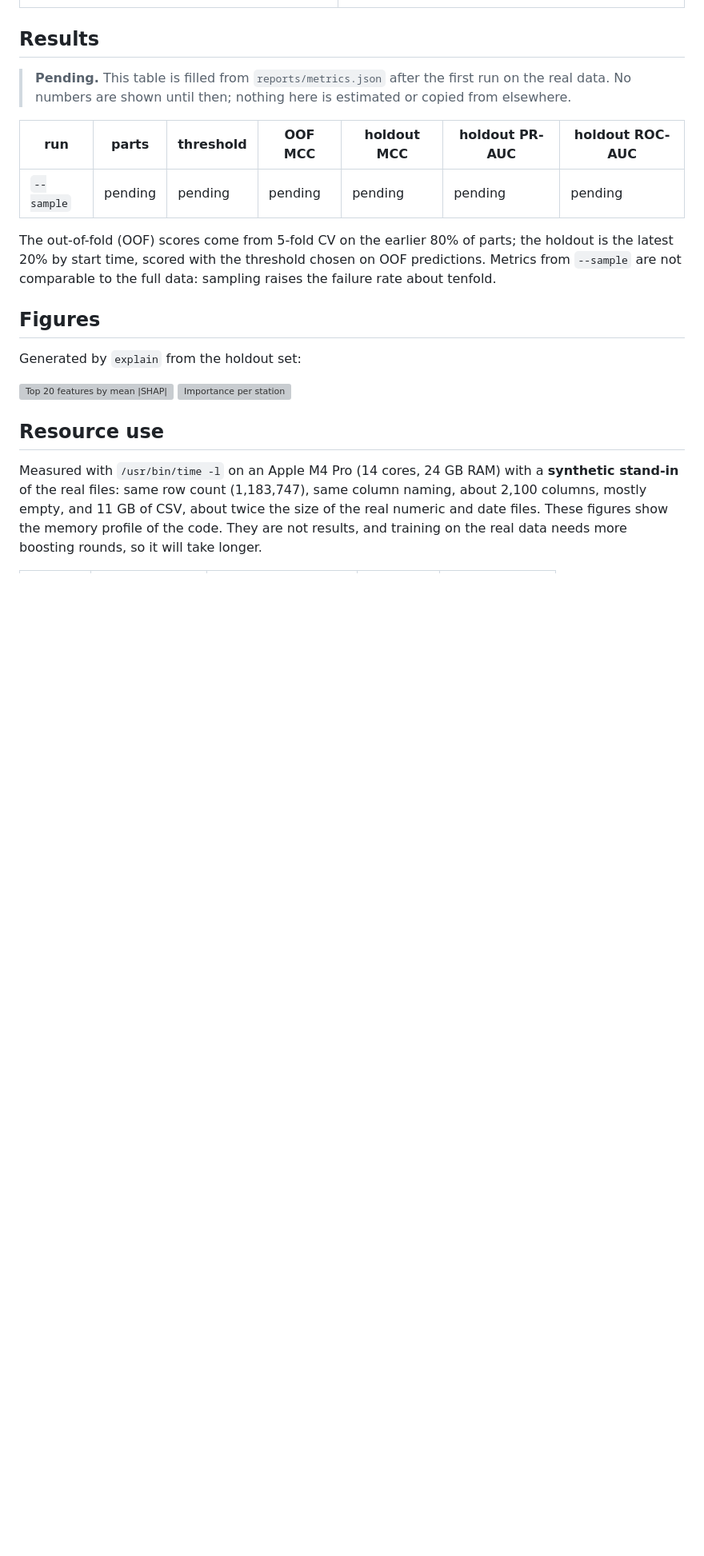
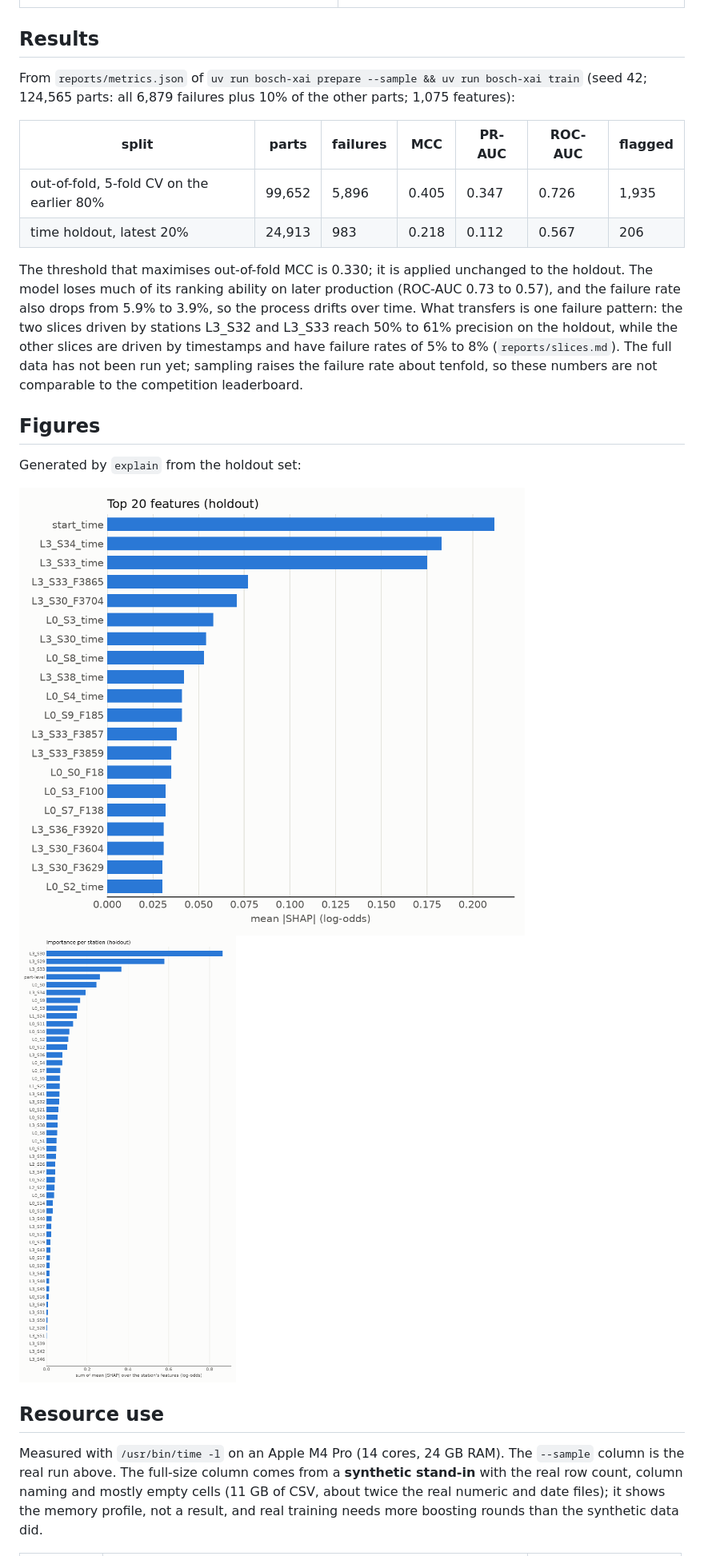
Before and after one commit to antonpstahl/xai-line-performance, a Markdown page: README.md, the part around one of its changes. Shown at 80% size. GitHub-like rendering; pictures changed too: reports/station_importance.png (added), reports/top_features.png (added); blank space fills up the shorter version; grey boxes are pictures that could not be loaded.

Commit message:
docs: add results and resource use from the real sample run

```diff
--- a/README.md
+++ b/README.md
@@ -65,16 +65,22 @@ All commands work relative to the repository root. Outputs:
 
 ## Results
 
-> **Pending.** This table is filled from `reports/metrics.json` after the first run on the real
-> data. No numbers are shown until then; nothing here is estimated or copied from elsewhere.
+From `reports/metrics.json` of `uv run bosch-xai prepare --sample && uv run bosch-xai train`
+(seed 42; 124,565 parts: all 6,879 failures plus 10% of the other parts; 1,075 features):
 
-| run | parts | threshold | OOF MCC | holdout MCC | holdout PR-AUC | holdout ROC-AUC |
+| split | parts | failures | MCC | PR-AUC | ROC-AUC | flagged |
 |---|---|---|---|---|---|---|
-| `--sample` | pending | pending | pending | pending | pending | pending |
+| out-of-fold, 5-fold CV on the earlier 80% | 99,652 | 5,896 | 0.405 | 0.347 | 0.726 | 1,935 |
+| time holdout, latest 20% | 24,913 | 983 | 0.218 | 0.112 | 0.567 | 206 |
 
-The out-of-fold (OOF) scores come from 5-fold CV on the earlier 80% of parts; the holdout is the
-latest 20% by start time, scored with the threshold chosen on OOF predictions. Metrics from
-`--sample` are not comparable to the full data: sampling raises the failure rate about tenfold.
+The threshold that maximises out-of-fold MCC is 0.330; it is applied unchanged to the holdout.
+The model loses much of its ranking ability on later production (ROC-AUC 0.73 to 0.57), and
+the failure rate also drops from 5.9% to 3.9%, so the process drifts over time. What transfers
+is one failure pattern: the two slices driven by stations L3_S32 and L3_S33 reach 50% to 61%
+precision on the holdout, while the other slices are driven by timestamps and have failure
+rates of 5% to 8% (`reports/slices.md`). The full data has not been run yet; sampling raises
+the failure rate about tenfold, so these numbers are not comparable to the competition
+leaderboard.
 
 ## Figures
 
@@ -85,9 +91,9 @@ Generated by `explain` from the holdout set:
 
 ## Resource use
 
-Measured with `/usr/bin/time -l` on an Apple M4 Pro (14 cores, 24 GB RAM) with a **synthetic
-stand-in** of the real files: same row count (1,183,747), same column naming, about 2,100
-columns, mostly empty, and 11 GB of CSV, about twice the size of the real numeric and date files.
-These figures show the memory profile of the code. They are not results, and training on the real
-data needs more boosting rounds, so it will take longer.
+Measured with `/usr/bin/time -l` on an Apple M4 Pro (14 cores, 24 GB RAM). The `--sample` column
+is the real run above. The full-size column comes from a **synthetic stand-in** with the real
+row count, column naming and mostly empty cells (11 GB of CSV, about twice the real numeric and
+date files); it shows the memory profile, not a result, and real training needs more boosting
+rounds than the synthetic data did.
 
```
Also changed, not shown: other parts of README.md (+9 -5 lines), reports/slices.md (added, +39 -0 lines), 1 other file.
